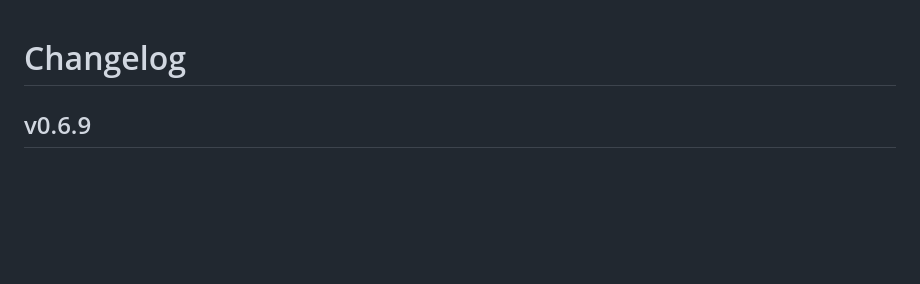
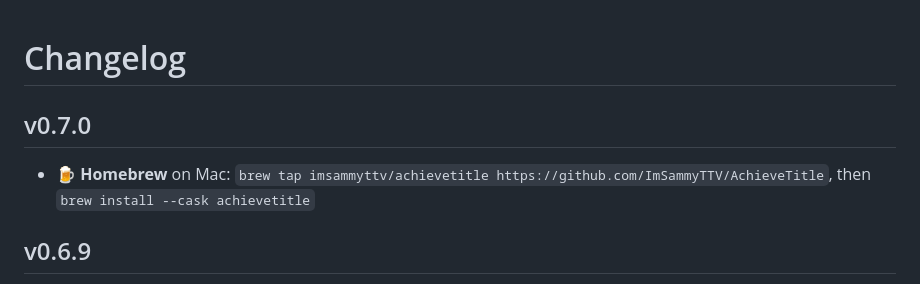
Before and after one commit to ImSammyTTV/AchieveTitle, a Markdown page: CHANGELOG.md, the part around the change. GitHub-like rendering; blank space fills up the shorter version.

Commit message:
Changelog for v0.7.0
Co-Authored-By: Claude Opus 5.5 <noreply@anthropic.com>
Claude-Session: https://claude.ai/code/session_018t4shc98Tgre35A8tVfDpp

```diff
--- a/CHANGELOG.md
+++ b/CHANGELOG.md
@@ -1,4 +1,7 @@
 # Changelog
+
+## v0.7.0
+- 🍺 **Homebrew** on Mac: `brew tap imsammyttv/achievetitle https://github.com/ImSammyTTV/AchieveTitle`, then `brew install --cask achievetitle`
 
 ## v0.6.9
 - 🎯 **Chasing:** pick the achievement you're going for. It shows on your overlay, in your title (`{chasing}`) and with the new `!chasing` chat command, and clears itself when you unlock it
```
